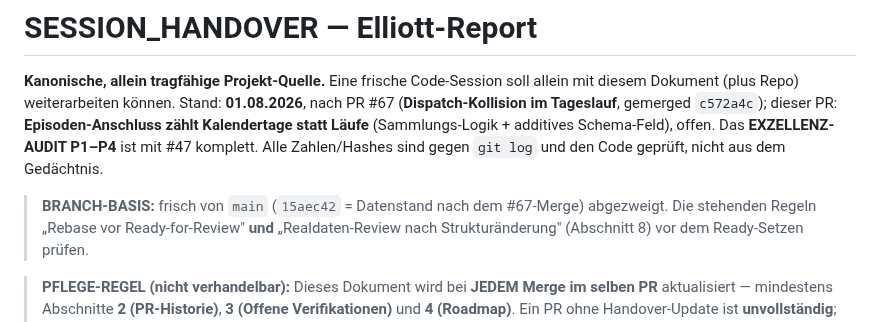
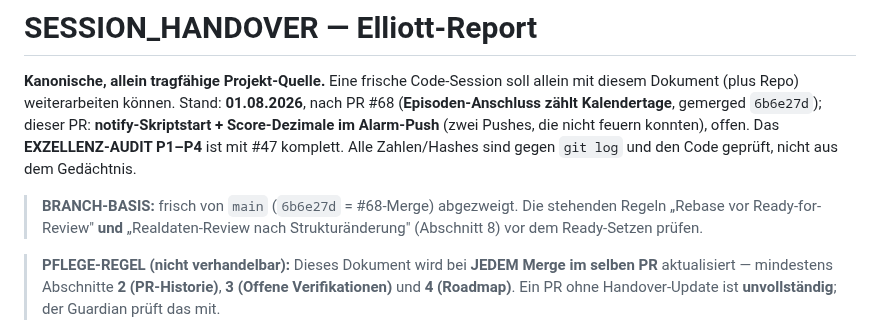
Before and after one commit to easywebb911/Elliott-Report, a Markdown page: SESSION_HANDOVER.md, the part around one of its changes. GitHub-like rendering.

```diff
--- a/SESSION_HANDOVER.md
+++ b/SESSION_HANDOVER.md
@@ -2,13 +2,13 @@
 
 **Kanonische, allein tragfähige Projekt-Quelle.** Eine frische Code-Session soll
 allein mit diesem Dokument (plus Repo) weiterarbeiten können. Stand: **01.08.2026**,
-nach PR #67 (**Dispatch-Kollision im Tageslauf**, gemerged `c572a4c`); dieser PR:
-**Episoden-Anschluss zählt Kalendertage statt Läufe** (Sammlungs-Logik +
-additives Schema-Feld), offen. Das **EXZELLENZ-AUDIT P1–P4** ist mit #47 komplett.
+nach PR #68 (**Episoden-Anschluss zählt Kalendertage**, gemerged `6b6e27d`);
+dieser PR: **notify-Skriptstart + Score-Dezimale im Alarm-Push** (zwei Pushes,
+die nicht feuern konnten), offen. Das **EXZELLENZ-AUDIT P1–P4** ist mit #47 komplett.
 Alle Zahlen/Hashes sind gegen `git log` und den Code geprüft, nicht aus dem
 Gedächtnis.
 
-> **BRANCH-BASIS:** frisch von `main` (`15aec42` = Datenstand nach dem #67-Merge) abgezweigt.
+> **BRANCH-BASIS:** frisch von `main` (`6b6e27d` = #68-Merge) abgezweigt.
 > Die stehenden Regeln „Rebase vor Ready-for-Review" **und** „Realdaten-Review nach
 > Strukturänderung" (Abschnitt 8) vor dem Ready-Setzen prüfen.
 
```
Also changed, not shown: other parts of SESSION_HANDOVER.md (+5 -3 lines).
